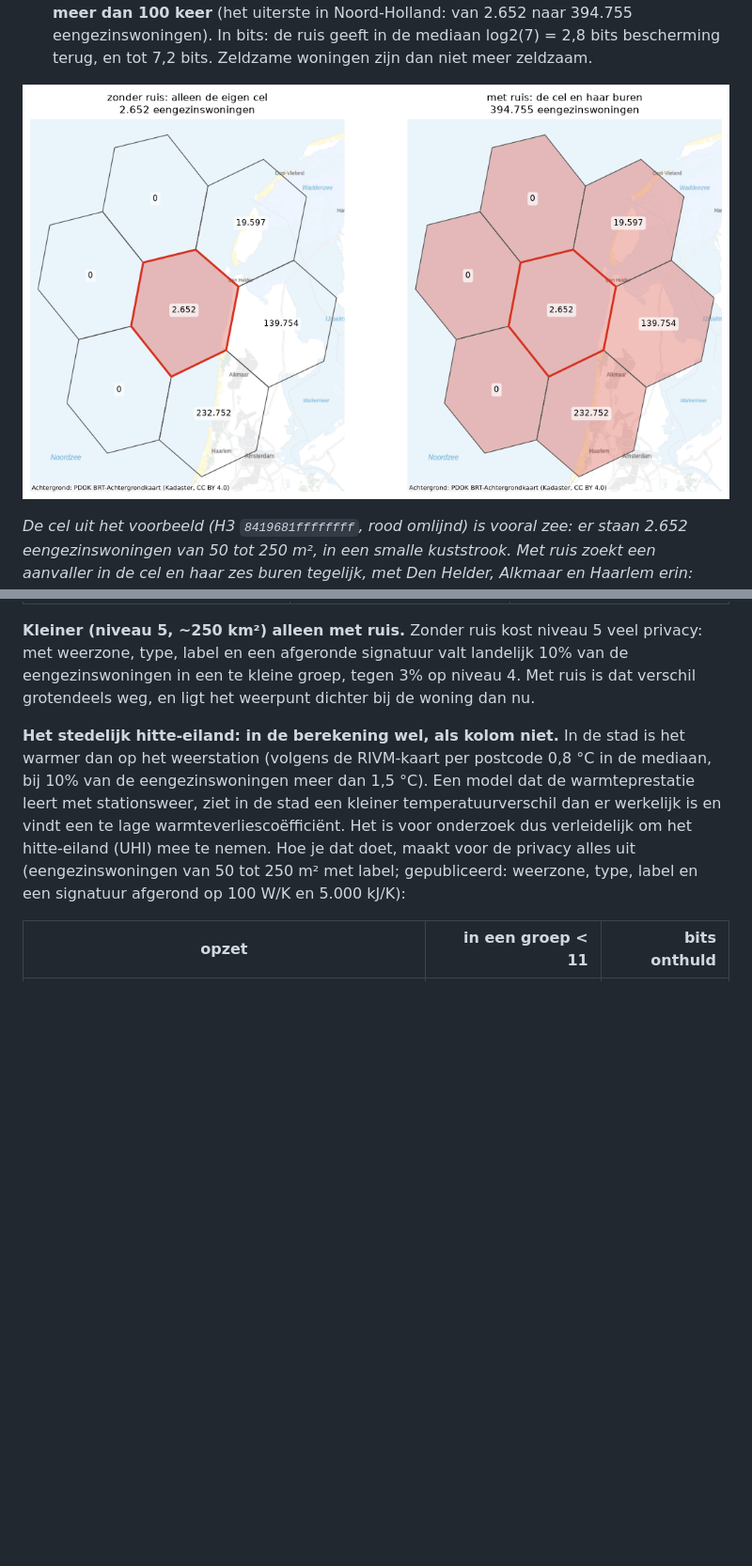
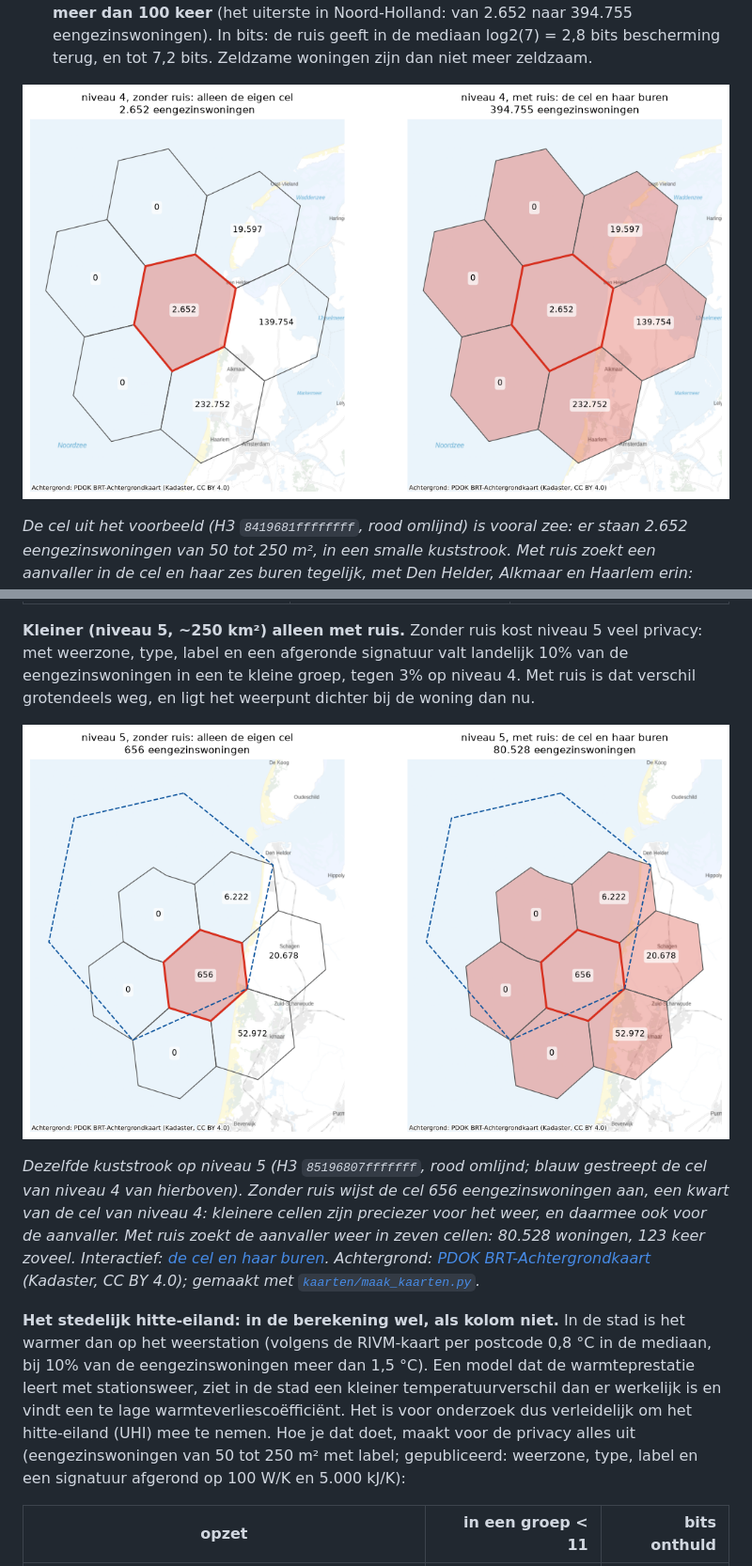
Before and after one commit to anonymate-nl/anonymate, a Markdown page: docs/herleidbaarheid-uitleg.md, 2 parts joined by grey strips. Shown at 94% size. Rendered like a GitHub page; pictures changed too: docs/kaarten/h3_ruis.png, docs/kaarten/h3_ruis_niveau5.png (added); blank space fills up the shorter version.

Commit message:
Kaart: dezelfde kuststrook op H3-niveau 5, zonder en met ruis
Cel 85196807fffffff, een deelcel van de risicocel van niveau 4: 656 -> 80.528
eengezinswoningen met de buren erbij (123x). maak_kaarten.py tekent beide niveaus met dezelfde
functie.

Co-Authored-By: Claude Opus 5.5 <noreply@anthropic.com>
Claude-Session: https://claude.ai/code/session_01QRUPtADgdbmmHDF2NFWH3P

```diff
--- a/docs/herleidbaarheid-uitleg.md
+++ b/docs/herleidbaarheid-uitleg.md
@@ -147,6 +147,16 @@ KNMI-stations als functie van de afstand, stookseizoen 2023/2024):
 weerzone, type, label en een afgeronde signatuur valt landelijk 10% van de eengezinswoningen in een
 te kleine groep, tegen 3% op niveau 4. Met ruis is dat verschil grotendeels weg, en ligt het
 weerpunt dichter bij de woning dan nu.
+
+![Een cel van niveau 5 in dezelfde kuststrook, zonder en met ruis](kaarten/h3_ruis_niveau5.png)
+
+*Dezelfde kuststrook op niveau 5 (H3 `85196807fffffff`, rood omlijnd; blauw gestreept de cel van
+niveau 4 van hierboven). Zonder ruis wijst de cel 656 eengezinswoningen aan, een kwart van de
+cel van niveau 4: kleinere cellen zijn preciezer voor het weer, en daarmee ook voor de aanvaller.
+Met ruis zoekt de aanvaller weer in zeven cellen: 80.528 woningen, 123 keer zoveel. Interactief:
+[de cel en haar buren](kaarten/h3_ruis_niveau5.geojson). Achtergrond:
+[PDOK BRT-Achtergrondkaart](https://service.pdok.nl/brt/achtergrondkaart/wmts/v2_0?request=GetCapabilities&service=WMTS)
+(Kadaster, CC BY 4.0); gemaakt met [`kaarten/maak_kaarten.py`](kaarten/maak_kaarten.py).*
 
 **Het stedelijk hitte-eiland: in de berekening wel, als kolom niet.** In de stad is het warmer
 dan op het weerstation (volgens de RIVM-kaart per postcode 0,8 °C in de mediaan, bij 10% van de eengezinswoningen meer dan 1,5 °C). Een model dat de
```
Also changed, not shown: docs/kaarten/h3_niveau4.png, 3 other files.
